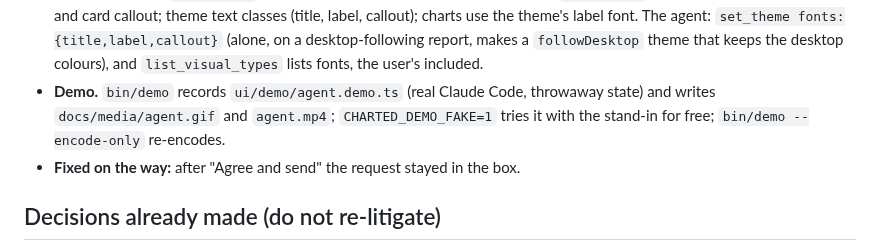
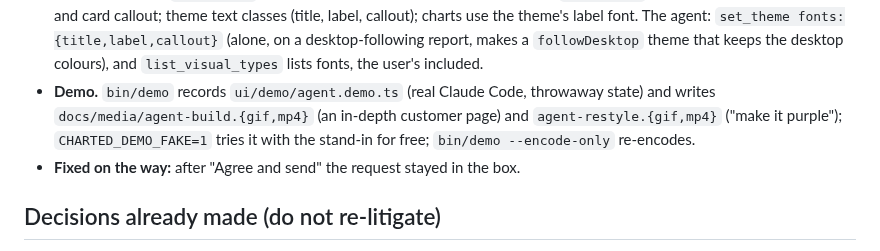
Before and after one commit to Axis-Analytica/charted, a Markdown page: docs/HANDOFF.md, the part around the change. Rendered like a GitHub page.

```diff
--- a/docs/HANDOFF.md
+++ b/docs/HANDOFF.md
@@ -194,7 +194,7 @@ From the user's first real use of the agent (docs/PLAN.md "v1.7.0: feedback batc
   `followDesktop` theme that keeps the desktop colours), and `list_visual_types` lists
   fonts, the user's included.
 - **Demo.** `bin/demo` records `ui/demo/agent.demo.ts` (real Claude Code, throwaway
-  state) and writes `docs/media/agent.gif` and `agent.mp4`; `CHARTED_DEMO_FAKE=1` tries
+  state) and writes `docs/media/agent-build.{gif,mp4}` (an in-depth customer page) and `agent-restyle.{gif,mp4}` ("make it purple"); `CHARTED_DEMO_FAKE=1` tries
   it with the stand-in for free; `bin/demo --encode-only` re-encodes.
 - **Fixed on the way:** after "Agree and send" the request stayed in the box.
 
```
Also changed, not shown: README.md (+10 -2 lines), docs/media/agent-restyle.gif (added), 13 other files.
